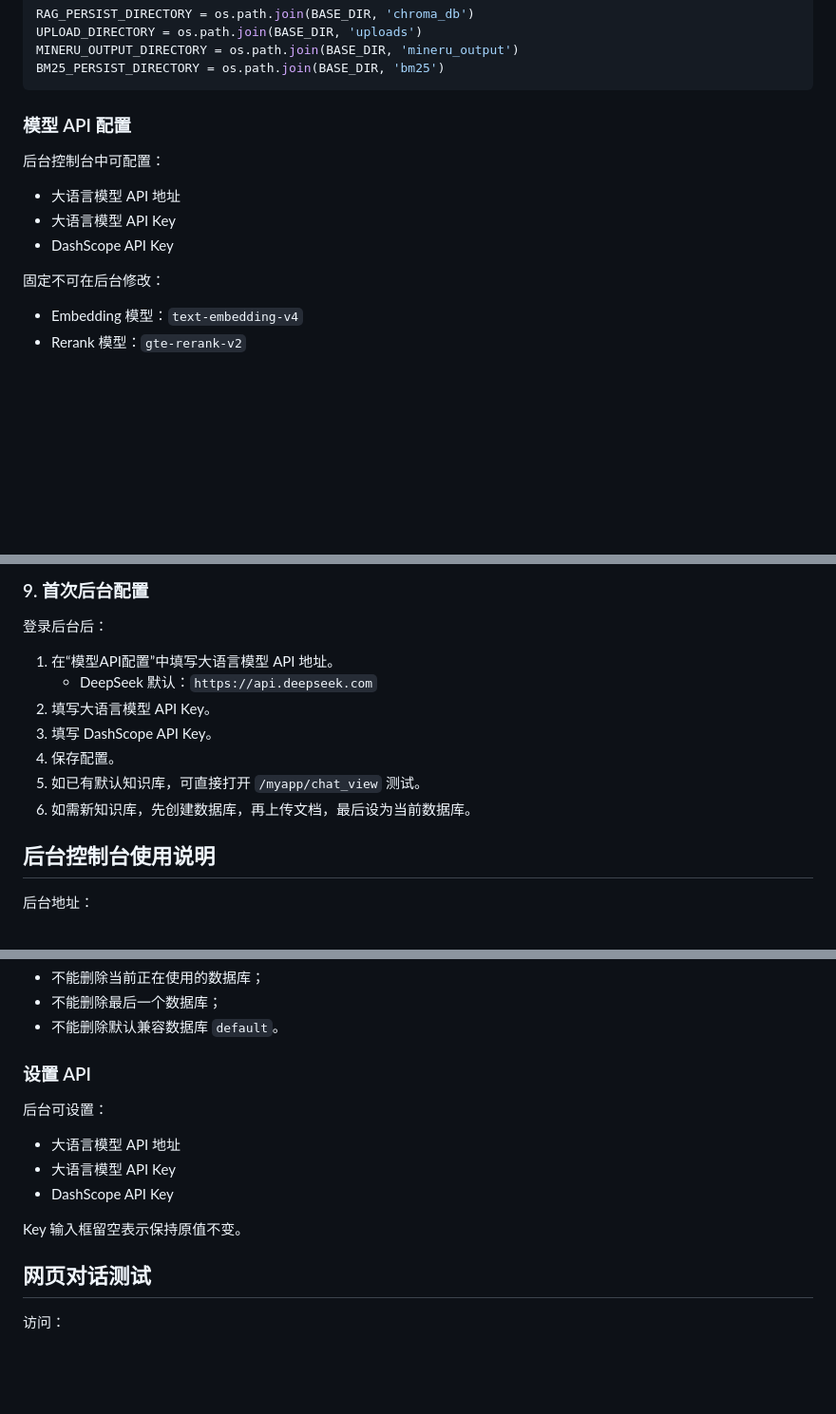
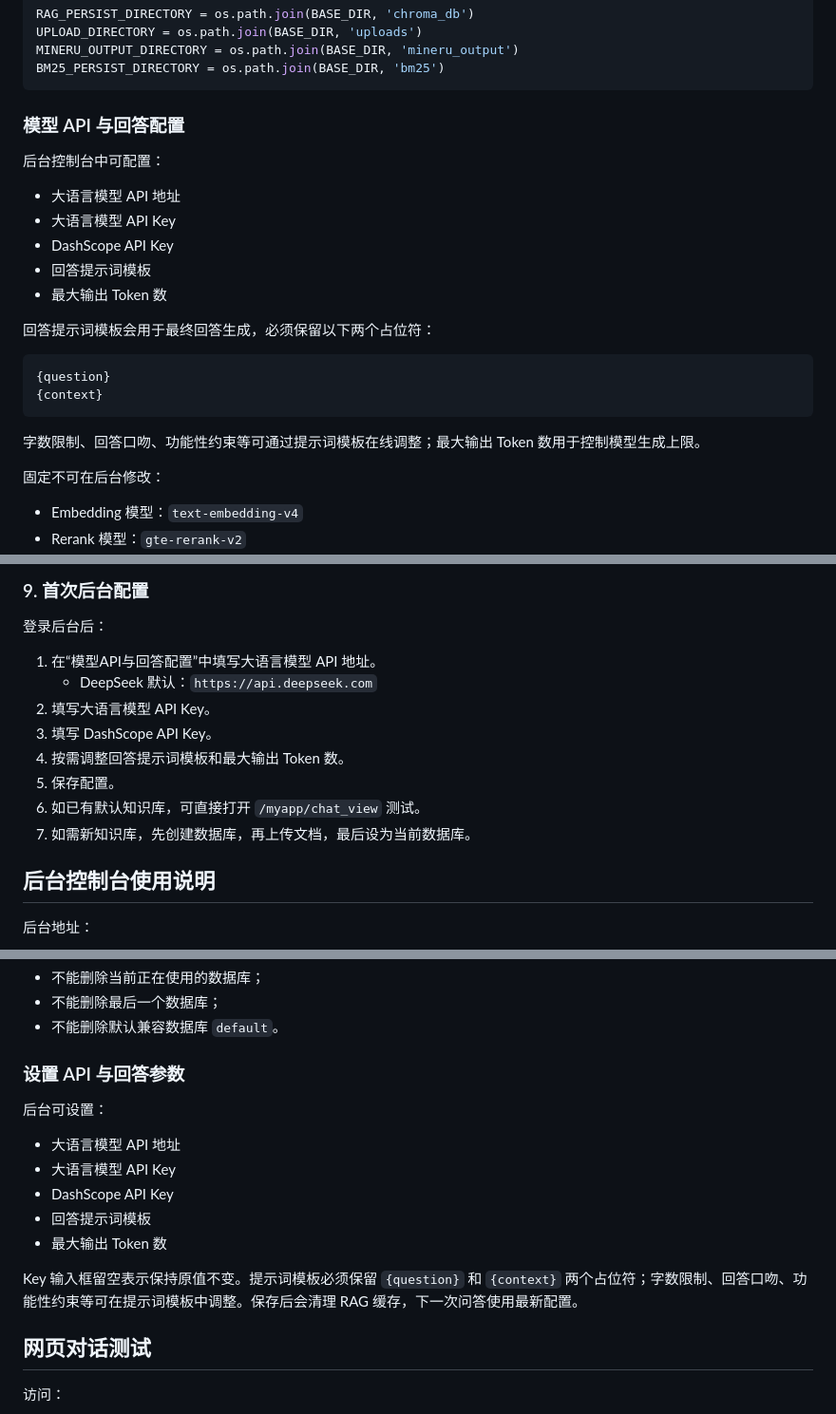
Before and after one commit to moran1024a/gdou_aichat_rag, a Markdown page: README.md, 3 parts joined by grey strips. Shown at 95% size. GitHub-like rendering; blank space fills up the shorter version.

Commit message:
Document runtime prompt controls
Update README to describe the console-managed answer prompt and maximum output token settings so deployment and admin usage match the current behavior.

Co-Authored-By: Claude Opus 4.7 <noreply@anthropic.com>

````diff
--- a/README.md
+++ b/README.md
@@ -203,13 +205,24 @@ MINERU_OUTPUT_DIRECTORY = os.path.join(BASE_DIR, 'mineru_output')
 BM25_PERSIST_DIRECTORY = os.path.join(BASE_DIR, 'bm25')
 ```
 
-### 模型 API 配置
+### 模型 API 与回答配置
 
 后台控制台中可配置：
 
 - 大语言模型 API 地址
 - 大语言模型 API Key
 - DashScope API Key
+- 回答提示词模板
+- 最大输出 Token 数
+
+回答提示词模板会用于最终回答生成，必须保留以下两个占位符：
+
+```text
+{question}
+{context}
+```
+
+字数限制、回答口吻、功能性约束等可通过提示词模板在线调整；最大输出 Token 数用于控制模型生成上限。
 
 固定不可在后台修改：
 
@@ -503,13 +516,14 @@ https://rag.example.com/myapp/console/
 
 登录后台后：
 
-1. 在“模型API配置”中填写大语言模型 API 地址。
+1. 在“模型API与回答配置”中填写大语言模型 API 地址。
    - DeepSeek 默认：`https://api.deepseek.com`
 2. 填写大语言模型 API Key。
 3. 填写 DashScope API Key。
-4. 保存配置。
-5. 如已有默认知识库，可直接打开 `/myapp/chat_view` 测试。
-6. 如需新知识库，先创建数据库，再上传文档，最后设为当前数据库。
+4. 按需调整回答提示词模板和最大输出 Token 数。
+5. 保存配置。
+6. 如已有默认知识库，可直接打开 `/myapp/chat_view` 测试。
+7. 如需新知识库，先创建数据库，再上传文档，最后设为当前数据库。
 
 ## 后台控制台使用说明
 
@@ -575,15 +589,17 @@ slug 只能包含：
 - 不能删除最后一个数据库；
 - 不能删除默认兼容数据库 `default`。
 
-### 设置 API
+### 设置 API 与回答参数
 
 后台可设置：
 
 - 大语言模型 API 地址
 - 大语言模型 API Key
 - DashScope API Key
+- 回答提示词模板
+- 最大输出 Token 数
 
-Key 输入框留空表示保持原值不变。
+Key 输入框留空表示保持原值不变。提示词模板必须保留 `{question}` 和 `{context}` 两个占位符；字数限制、回答口吻、功能性约束等可在提示词模板中调整。保存后会清理 RAG 缓存，下一次问答使用最新配置。
 
 ## 网页对话测试
 
````
Also changed, not shown: other parts of README.md (+2 -0 lines).
